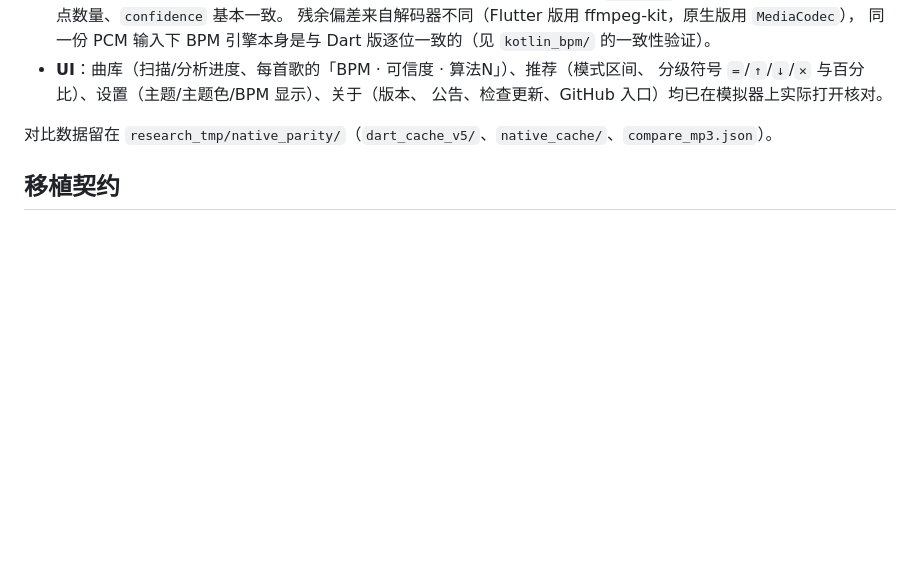
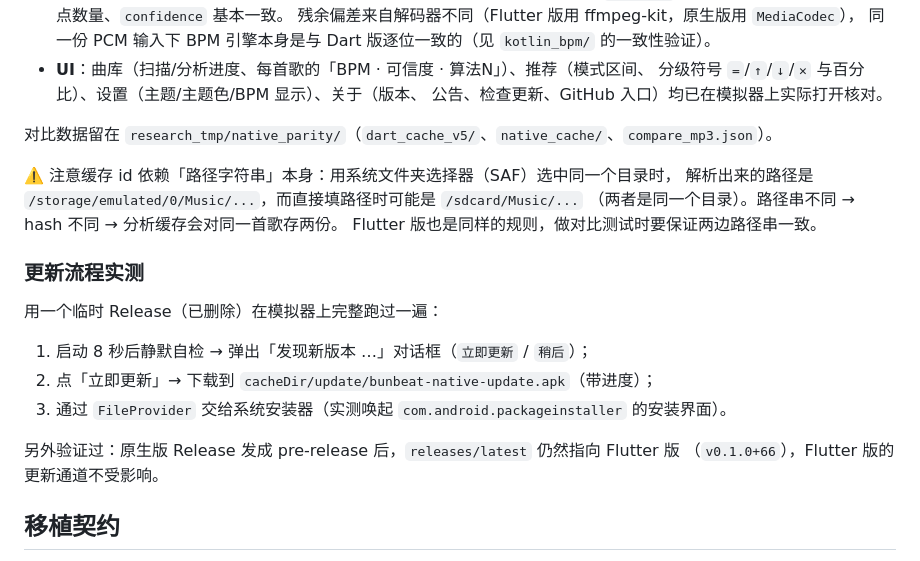
Before and after one commit to Sweejumn/bunbeat, a Markdown page: native_app/README.md, the part around the change. Rendered like a GitHub page; blank space fills up the shorter version.

Commit message:
Bunbeat 原生版：README 补充实机验证细节（缓存 id 依赖路径字符串、更新流程全链路实测结论）

```diff
--- a/native_app/README.md
+++ b/native_app/README.md
@@ -80,6 +80,22 @@ cd native_app
 
 对比数据留在 `research_tmp/native_parity/`（`dart_cache_v5/`、`native_cache/`、`compare_mp3.json`）。
 
+⚠️ 注意缓存 id 依赖「路径字符串」本身：用系统文件夹选择器（SAF）选中同一个目录时，
+解析出来的路径是 `/storage/emulated/0/Music/...`，而直接填路径时可能是 `/sdcard/Music/...`
+（两者是同一个目录）。路径串不同 → hash 不同 → 分析缓存会对同一首歌存两份。
+Flutter 版也是同样的规则，做对比测试时要保证两边路径串一致。
+
+### 更新流程实测
+
+用一个临时 Release（已删除）在模拟器上完整跑过一遍：
+
+1. 启动 8 秒后静默自检 → 弹出「发现新版本 …」对话框（`立即更新` / `稍后`）；
+2. 点「立即更新」→ 下载到 `cacheDir/update/bunbeat-native-update.apk`（带进度）；
+3. 通过 `FileProvider` 交给系统安装器（实测唤起 `com.android.packageinstaller` 的安装界面）。
+
+另外验证过：原生版 Release 发成 pre-release 后，`releases/latest` 仍然指向 Flutter 版
+（`v0.1.0+66`），Flutter 版的更新通道不受影响。
+
 ## 移植契约
 
 并行移植期间的接口约定保留在 `PORT_CONTRACT.md`，便于后续扩展时保持模块边界一致；
```
